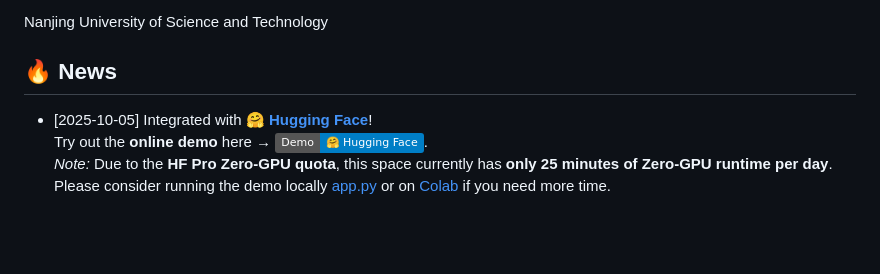
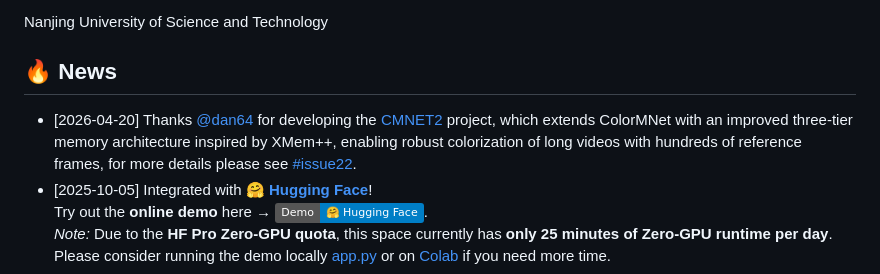
Before and after one commit to yyang181/colormnet, a Markdown page: README.md, the part around the change. GitHub-like rendering; badges without logos; blank space fills up the shorter version.

Commit message:
Revise news section in README.md
Updated news section with recent project integrations and demos.

```diff
--- a/README.md
+++ b/README.md
@@ -15,6 +15,7 @@
 Nanjing University of Science and Technology
 
 ## 🔥 News
+- [2026-04-20] Thanks [@dan64](https://github.com/dan64) for developing the [CMNET2](https://github.com/dan64/cmnet2) project, which extends ColorMNet with an improved three-tier memory architecture inspired by XMem++, enabling robust colorization of long videos with hundreds of reference frames, for more details please see [#issue22](https://github.com/yyang181/colormnet/issues/22).
 - [2025-10-05] Integrated with 🤗 [**Hugging Face**](https://huggingface.co/spaces)!
   Try out the **online demo** here → [![Hugging Face](https://img.shields.io/badge/Demo-%F0%9F%A4%97%20Hugging%20Face-blue)](https://huggingface.co/spaces/yyang181/ColorMNet).
   *Note:* Due to the **HF Pro Zero-GPU quota**, this space currently has **only 25 minutes of Zero-GPU runtime per day**. Please consider running the demo locally [app.py](https://github.com/yyang181/colormnet/blob/main/app.py) or on [Colab](https://colab.research.google.com/drive/1naXws0elPMunfcvKSryLW1lFnPOF6Nb-?usp=sharing) if you need more time.
```
